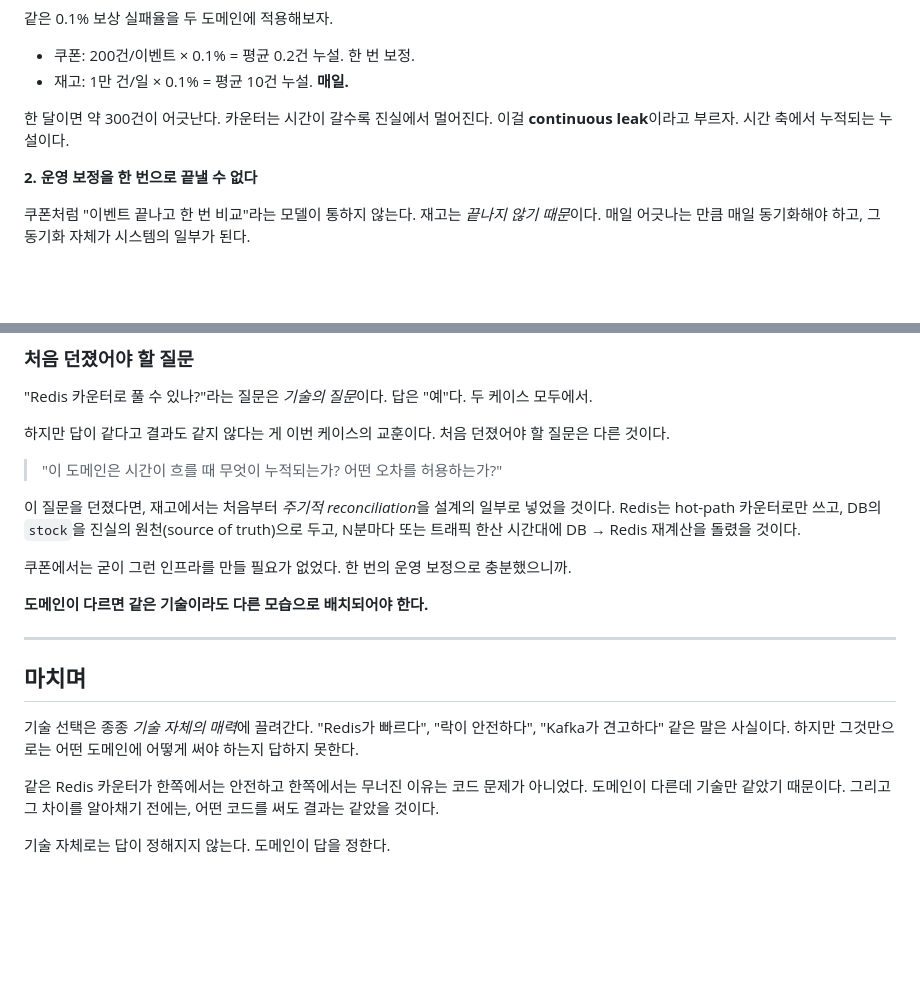
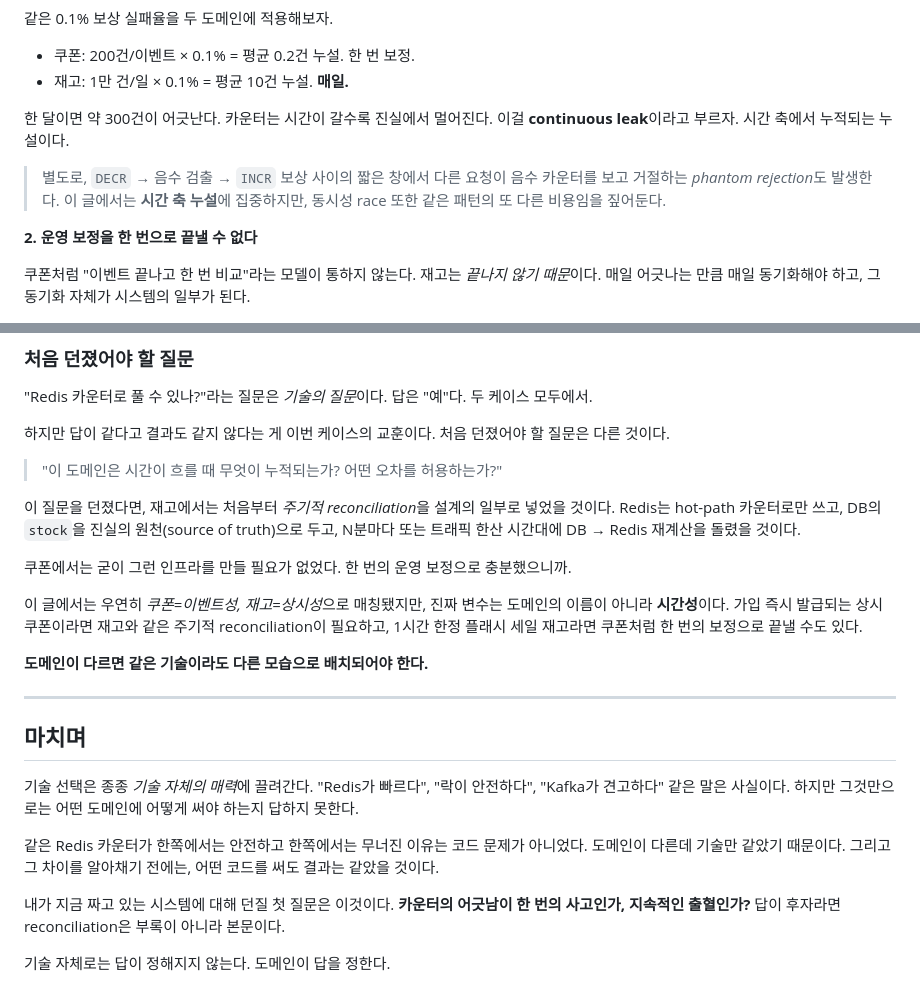
Before and after one commit to zzangoobrother/BLOG, a Markdown page: blog/[20260426]_[쿠폰에서 통한 패턴이 재고에선 무너진 이유]_[아키텍처]_[]_[같은 Redis 카운터, 다른 결과 — 기술 선택의 답은 도메인에 있다]_[].md, 2 parts joined by grey strips. Drawn GitHub-style; blank space fills up the shorter version.

```diff
--- a/blog/[20260426]_[쿠폰에서 통한 패턴이 재고에선 무너진 이유]_[아키텍처]_[]_[같은 Redis 카운터, 다른 결과 — 기술 선택의 답은 도메인에 있다]_[].md
+++ b/blog/[20260426]_[쿠폰에서 통한 패턴이 재고에선 무너진 이유]_[아키텍처]_[]_[같은 Redis 카운터, 다른 결과 — 기술 선택의 답은 도메인에 있다]_[].md
@@ -105,6 +105,8 @@ Redis로 사전 점유, 한도 검사, 실패 시 보상, 성공 시 DB에 기
 
 한 달이면 약 300건이 어긋난다. 카운터는 시간이 갈수록 진실에서 멀어진다. 이걸 **continuous leak**이라고 부르자. 시간 축에서 누적되는 누설이다.
 
+> 별도로, `DECR` → 음수 검출 → `INCR` 보상 사이의 짧은 창에서 다른 요청이 음수 카운터를 보고 거절하는 *phantom rejection*도 발생한다. 이 글에서는 **시간 축 누설**에 집중하지만, 동시성 race 또한 같은 패턴의 또 다른 비용임을 짚어둔다.
+
 **2. 운영 보정을 한 번으로 끝낼 수 없다**
 
 쿠폰처럼 "이벤트 끝나고 한 번 비교"라는 모델이 통하지 않는다. 재고는 *끝나지 않기 때문*이다. 매일 어긋나는 만큼 매일 동기화해야 하고, 그 동기화 자체가 시스템의 일부가 된다.
@@ -158,6 +160,8 @@ Redis로 사전 점유, 한도 검사, 실패 시 보상, 성공 시 DB에 기
 
 쿠폰에서는 굳이 그런 인프라를 만들 필요가 없었다. 한 번의 운영 보정으로 충분했으니까.
 
+이 글에서는 우연히 *쿠폰=이벤트성, 재고=상시성*으로 매칭됐지만, 진짜 변수는 도메인의 이름이 아니라 **시간성**이다. 가입 즉시 발급되는 상시 쿠폰이라면 재고와 같은 주기적 reconciliation이 필요하고, 1시간 한정 플래시 세일 재고라면 쿠폰처럼 한 번의 보정으로 끝낼 수도 있다.
+
 **도메인이 다르면 같은 기술이라도 다른 모습으로 배치되어야 한다.**
 
 ---
@@ -168,4 +172,6 @@ Redis로 사전 점유, 한도 검사, 실패 시 보상, 성공 시 DB에 기
 
 같은 Redis 카운터가 한쪽에서는 안전하고 한쪽에서는 무너진 이유는 코드 문제가 아니었다. 도메인이 다른데 기술만 같았기 때문이다. 그리고 그 차이를 알아채기 전에는, 어떤 코드를 써도 결과는 같았을 것이다.
 
+내가 지금 짜고 있는 시스템에 대해 던질 첫 질문은 이것이다. **카운터의 어긋남이 한 번의 사고인가, 지속적인 출혈인가?** 답이 후자라면 reconciliation은 부록이 아니라 본문이다.
+
 기술 자체로는 답이 정해지지 않는다. 도메인이 답을 정한다.
```
Also changed, not shown: other parts of blog/[20260426]_[쿠폰에서 통한 패턴이 재고에선 무너진 이유]_[아키텍처]_[]_[같은 Redis 카운터, 다른 결과 — 기술 선택의 답은 도메인에 있다]_[].md (+3 -3 lines).
